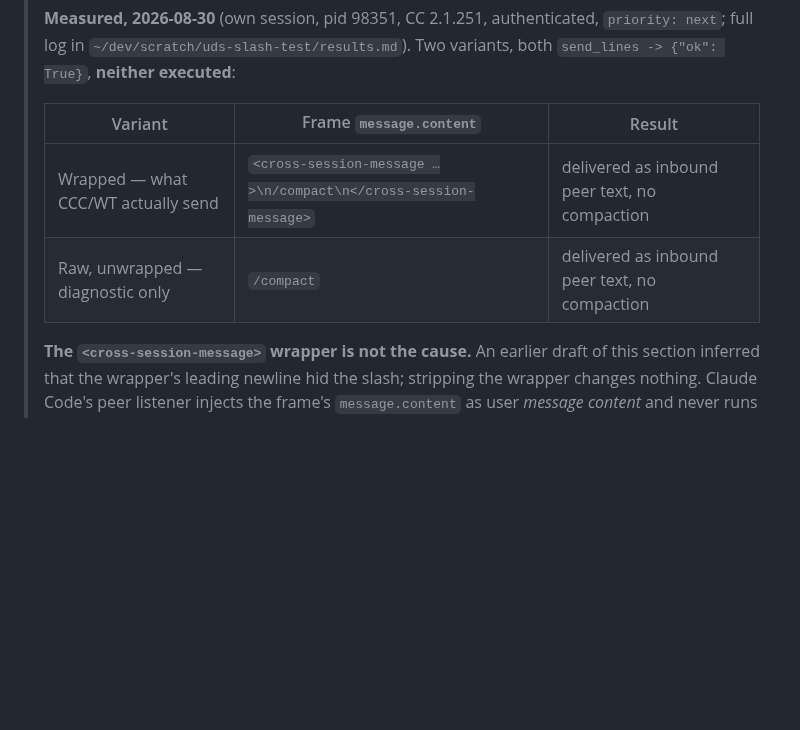
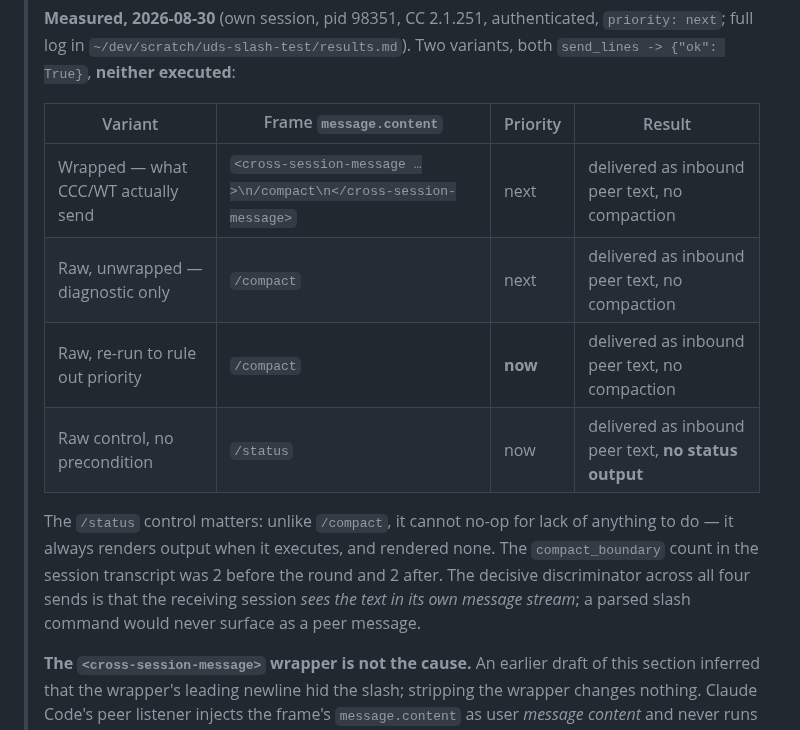
Before and after one commit to amirfish1/watchtower, a Markdown page: docs/Pulled every mode branch and interrupt c.md, the part around the change. GitHub-like rendering; blank space fills up the shorter version.

Commit message:
docs(ccc-1000): extend UDS slash-command test — priority and no-op confounds ruled out
Re-ran with priority 'now' (round 1 used 'next') and added a /status control,
which has no precondition and always renders output when executed. Both
arrived as inbound peer text; /status produced no output. compact_boundary
count unchanged at 2 across the round.

Co-Authored-By: Claude Opus 5 <noreply@anthropic.com>

```diff
--- a/docs/Pulled every mode branch and interrupt c.md
+++ b/docs/Pulled every mode branch and interrupt c.md
@@ -519,10 +519,19 @@ The second should carry the same warning the first does.
 > `priority: next`; full log in `~/dev/scratch/uds-slash-test/results.md`).
 > Two variants, both `send_lines -> {"ok": True}`, **neither executed**:
 >
-> | Variant | Frame `message.content` | Result |
-> |---|---|---|
-> | Wrapped — what CCC/WT actually send | `<cross-session-message …>\n/compact\n</cross-session-message>` | delivered as inbound peer text, no compaction |
-> | Raw, unwrapped — diagnostic only | `/compact` | delivered as inbound peer text, no compaction |
+> | Variant | Frame `message.content` | Priority | Result |
+> |---|---|---|---|
+> | Wrapped — what CCC/WT actually send | `<cross-session-message …>\n/compact\n</cross-session-message>` | next | delivered as inbound peer text, no compaction |
+> | Raw, unwrapped — diagnostic only | `/compact` | next | delivered as inbound peer text, no compaction |
+> | Raw, re-run to rule out priority | `/compact` | **now** | delivered as inbound peer text, no compaction |
+> | Raw control, no precondition | `/status` | now | delivered as inbound peer text, **no status output** |
+>
+> The `/status` control matters: unlike `/compact`, it cannot no-op for lack of
+> anything to do — it always renders output when it executes, and rendered none.
+> The `compact_boundary` count in the session transcript was 2 before the round
+> and 2 after. The decisive discriminator across all four sends is that the
+> receiving session *sees the text in its own message stream*; a parsed slash
+> command would never surface as a peer message.
 >
 > **The `<cross-session-message>` wrapper is not the cause.** An earlier draft of
 > this section inferred that the wrapper's leading newline hid the slash;
```
